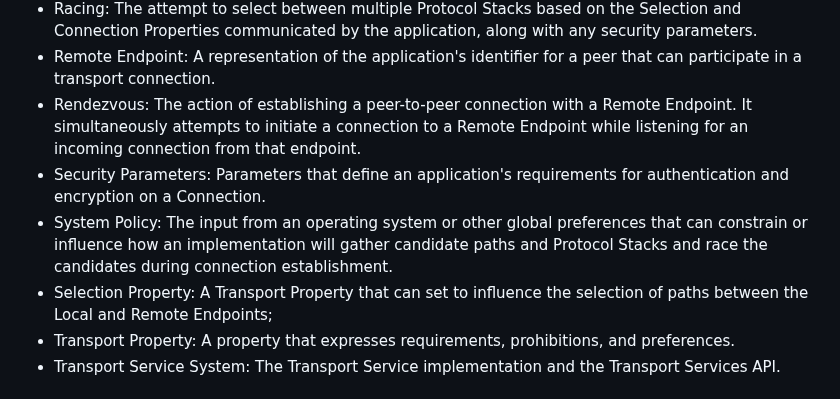
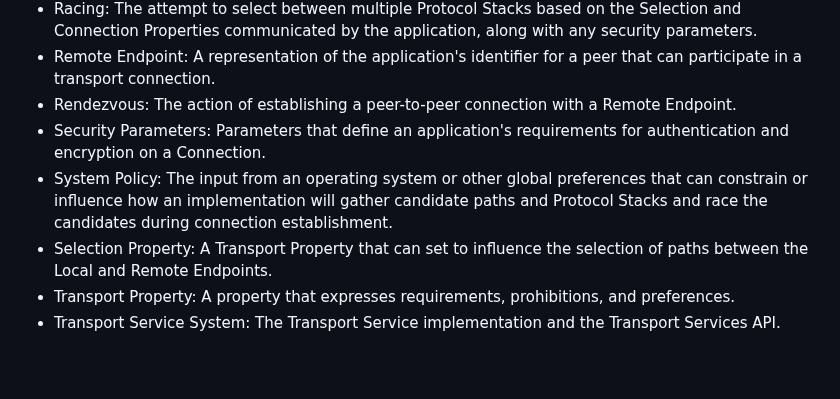
Before and after one commit to ietf-tapswg/api-drafts, a Markdown page: draft-ietf-taps-arch.md, the part around the change. GitHub-like rendering; blank space fills up the shorter version.

```diff
--- a/draft-ietf-taps-arch.md
+++ b/draft-ietf-taps-arch.md
@@ -128,10 +128,10 @@ This subsection provides a brief gloassary of key terms related to the architect
 - Protocol Stack: A set of Protocol Instances that are used together to establish connectivity or send and receive Messages.
 - Racing: The attempt to select between multiple Protocol Stacks based on the Selection and Connection Properties communicated by the application, along with any security parameters.
 - Remote Endpoint: A representation of the application's identifier for a peer that can participate in a transport connection.
-- Rendezvous: The action of establishing a peer-to-peer connection with a Remote Endpoint. It simultaneously attempts to initiate a connection to a Remote Endpoint while listening for an incoming connection from that endpoint.
+- Rendezvous: The action of establishing a peer-to-peer connection with a Remote Endpoint.
 - Security Parameters: Parameters that define an application's requirements for authentication and encryption on a Connection.
 - System Policy: The input from an operating system or other global preferences that can constrain or influence how an implementation will gather candidate paths and Protocol Stacks and race the candidates during connection establishment.
-- Selection Property: A Transport Property that can set to influence the selection of paths between the Local and Remote Endpoints;
+- Selection Property: A Transport Property that can set to influence the selection of paths between the Local and Remote Endpoints.
 - Transport Property: A property that expresses requirements, prohibitions, and preferences.
 - Transport Service System: The Transport Service implementation and the Transport Services API.
 
```
